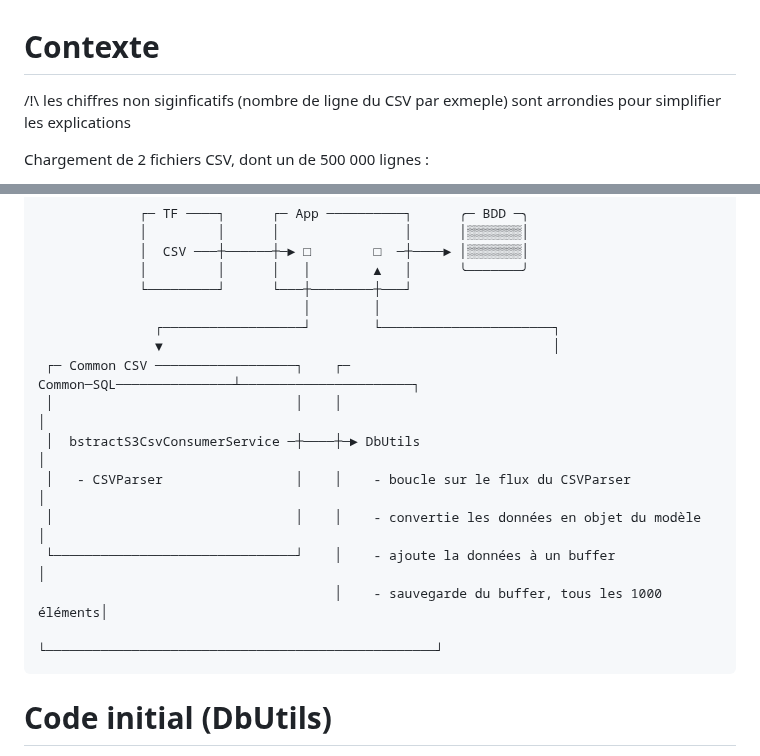
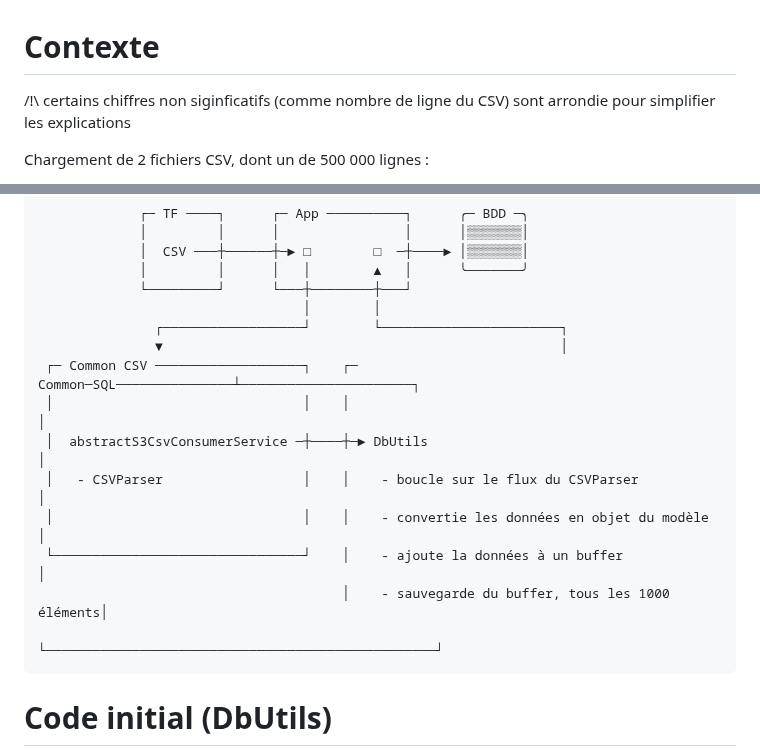
Before and after one commit to Iron-Wolf/Iron-Wolf.github.io, a Markdown page: writing/coding/Java-CSV_BDD.md, 2 parts joined by grey strips. GitHub-like rendering.

````diff
--- a/writing/coding/Java-CSV_BDD.md
+++ b/writing/coding/Java-CSV_BDD.md
@@ -1,5 +1,5 @@
 # Contexte
-/!\ les chiffres non siginficatifs (nombre de ligne du CSV par exmeple) sont arrondies pour simplifier les explications
+/!\ certains chiffres non siginficatifs (comme nombre de ligne du CSV) sont arrondie pour simplifier les explications
 
 Chargement de 2 fichiers CSV, dont un de 500 000 lignes :
 - Le TF pose les fichier dans S3 et envoie une notif Kafka à l'application
@@ -17,16 +17,16 @@ Le temps de traitement complet est de 1:10 sur ma machine (i5 + 32Go de RAM).
              │         │      │   │        ▲   │      ╰───────╯
              └─────────┘      └───┼────────┼───┘
                                   │        │
-               ┌──────────────────┘        └──────────────────────┐
-               ▼                                                  │
- ┌─ Common CSV ──────────────────┐    ┌─ Common─SQL───────────────┴──────────────────────┐
- │                               │    │                                                  │
- │  bstractS3CsvConsumerService ─┼────┼─► DbUtils                                        │
- │   - CSVParser                 │    │    - boucle sur le flux du CSVParser             │
- │                               │    │    - convertie les données en objet du modèle    │
- └───────────────────────────────┘    │    - ajoute la données à un buffer               │
-                                      │    - sauvegarde du buffer, tous les 1000 éléments│
-                                      └──────────────────────────────────────────────────┘
+               ┌──────────────────┘        └───────────────────────┐
+               ▼                                                   │
+ ┌─ Common CSV ───────────────────┐    ┌─ Common─SQL───────────────┴──────────────────────┐
+ │                                │    │                                                  │
+ │  abstractS3CsvConsumerService ─┼────┼─► DbUtils                                        │
+ │   - CSVParser                  │    │    - boucle sur le flux du CSVParser             │
+ │                                │    │    - convertie les données en objet du modèle    │
+ └────────────────────────────────┘    │    - ajoute la données à un buffer               │
+                                       │    - sauvegarde du buffer, tous les 1000 éléments│
+                                       └──────────────────────────────────────────────────┘
 ```
 
 
````
